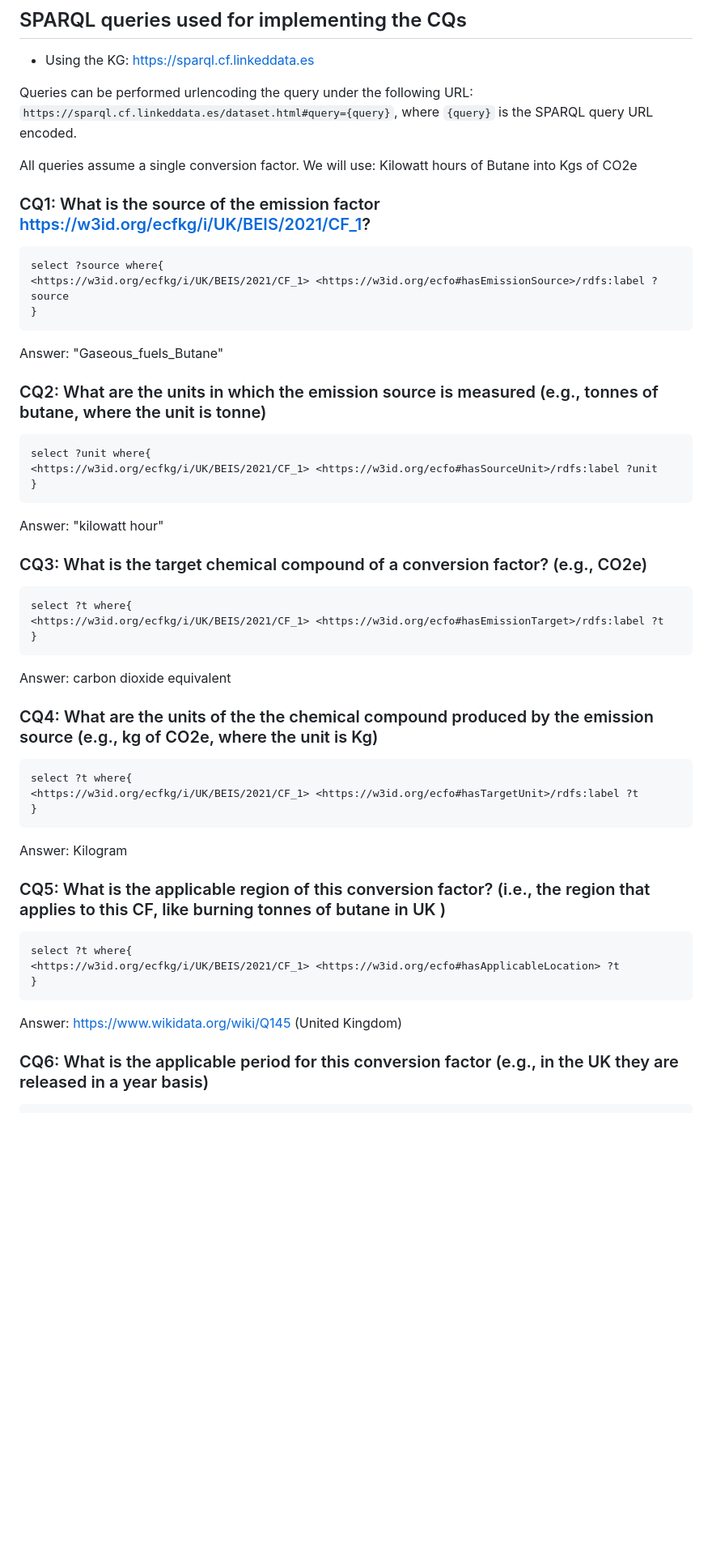
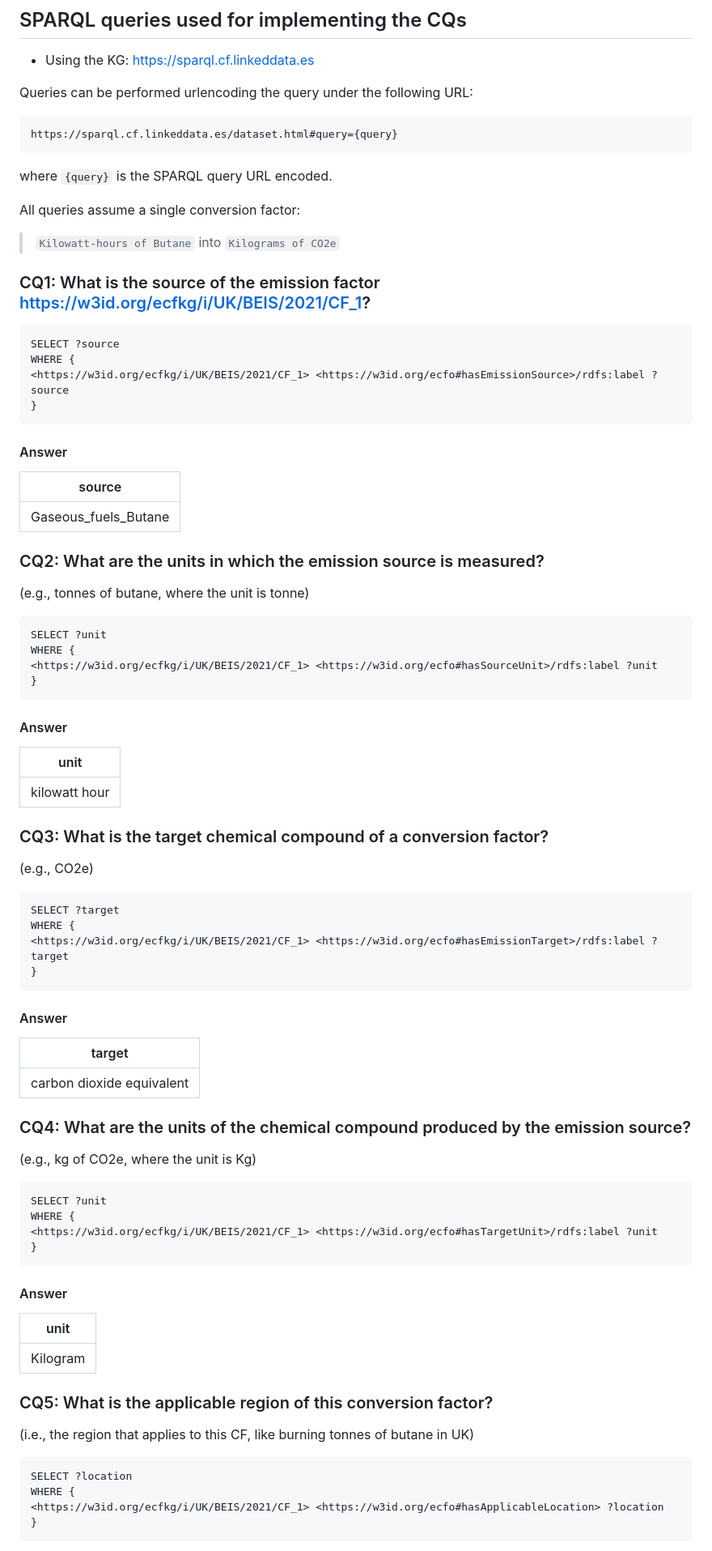
Before and after one commit to TEC-Toolkit/ECFO, a Markdown page: cqs/README.md, the part around one of its changes. Shown at 81% size. GitHub-like rendering; blank space fills up the shorter version.

````diff
--- a/cqs/README.md
+++ b/cqs/README.md
@@ -6,53 +6,92 @@ The list of ECFO competency questions.
 
 - Using the KG: https://sparql.cf.linkeddata.es
 
-Queries can be performed urlencoding the query under the following URL: `https://sparql.cf.linkeddata.es/dataset.html#query={query}`, where `{query}` is the SPARQL query URL encoded.
-
-All queries assume a single conversion factor. We will use: Kilowatt hours of Butane into Kgs of CO2e
-
-### CQ1: What is the source of the emission factor https://w3id.org/ecfkg/i/UK/BEIS/2021/CF_1?
+Queries can be performed urlencoding the query under the following URL:
 
 ```
-select ?source where{
+https://sparql.cf.linkeddata.es/dataset.html#query={query}
+```
+
+where `{query}` is the SPARQL query URL encoded.
+
+All queries assume a single conversion factor:
+
+> `Kilowatt-hours of Butane` into `Kilograms of CO2e`
+
+### CQ1: What is the source of the emission factor <https://w3id.org/ecfkg/i/UK/BEIS/2021/CF_1>?
+
+```sparql
+SELECT ?source
+WHERE {
 <https://w3id.org/ecfkg/i/UK/BEIS/2021/CF_1> <https://w3id.org/ecfo#hasEmissionSource>/rdfs:label ?source
 }
 ```
-Answer: "Gaseous_fuels_Butane"
 
-### CQ2: What are the units in which the emission source is measured (e.g., tonnes of butane, where the unit is tonne)
-```
-select ?unit where{
+#### Answer
+
+| source |
+|-|
+| Gaseous_fuels_Butane |
+
+### CQ2: What are the units in which the emission source is measured?
+
+(e.g., tonnes of butane, where the unit is tonne)
+
+```sparql
+SELECT ?unit
+WHERE {
 <https://w3id.org/ecfkg/i/UK/BEIS/2021/CF_1> <https://w3id.org/ecfo#hasSourceUnit>/rdfs:label ?unit
 }
 ```
-Answer: "kilowatt hour"
 
-### CQ3: What is the target chemical compound of a conversion factor? (e.g., CO2e)
-```
-select ?t where{
-<https://w3id.org/ecfkg/i/UK/BEIS/2021/CF_1> <https://w3id.org/ecfo#hasEmissionTarget>/rdfs:label ?t
-}
-```
-Answer: carbon dioxide equivalent
+#### Answer
 
-### CQ4: What are the units of the the chemical compound produced by the emission source (e.g., kg of CO2e, where the unit is Kg)
-```
-select ?t where{
-<https://w3id.org/ecfkg/i/UK/BEIS/2021/CF_1> <https://w3id.org/ecfo#hasTargetUnit>/rdfs:label ?t
+| unit |
+|-|
+| kilowatt hour |
+
+### CQ3: What is the target chemical compound of a conversion factor?
+
+(e.g., CO2e)
+
+```sparql
+SELECT ?target
+WHERE {
+<https://w3id.org/ecfkg/i/UK/BEIS/2021/CF_1> <https://w3id.org/ecfo#hasEmissionTarget>/rdfs:label ?target
 }
 ```
 
-Answer: Kilogram
+#### Answer
 
+| target |
+|-|
+| carbon dioxide equivalent |
 
-### CQ5: What is the applicable region of this conversion factor? (i.e., the region that applies to this CF, like burning tonnes of butane in UK )
-```
-select ?t where{
-<https://w3id.org/ecfkg/i/UK/BEIS/2021/CF_1> <https://w3id.org/ecfo#hasApplicableLocation> ?t
+### CQ4: What are the units of the chemical compound produced by the emission source?
+
+(e.g., kg of CO2e, where the unit is Kg)
+
+```sparql
+SELECT ?unit
+WHERE {
+<https://w3id.org/ecfkg/i/UK/BEIS/2021/CF_1> <https://w3id.org/ecfo#hasTargetUnit>/rdfs:label ?unit
 }
 ```
 
-Answer: https://www.wikidata.org/wiki/Q145 (United Kingdom)
+#### Answer
 
-### CQ6: What is the applicable period for this conversion factor (e.g., in the UK they are released in a year basis)
+| unit |
+|-|
+| Kilogram |
+
+
+### CQ5: What is the applicable region of this conversion factor?
+
+(i.e., the region that applies to this CF, like burning tonnes of butane in UK)
+
+```sparql
+SELECT ?location
+WHERE {
+<https://w3id.org/ecfkg/i/UK/BEIS/2021/CF_1> <https://w3id.org/ecfo#hasApplicableLocation> ?location
+}
 ```
````
Also changed, not shown: other parts of cqs/README.md (+114 -43 lines).
